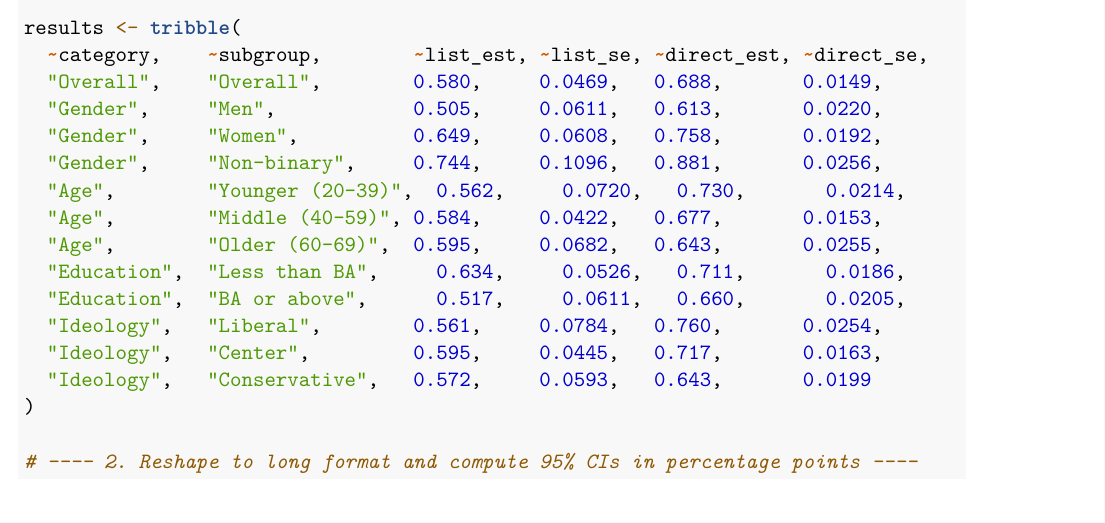
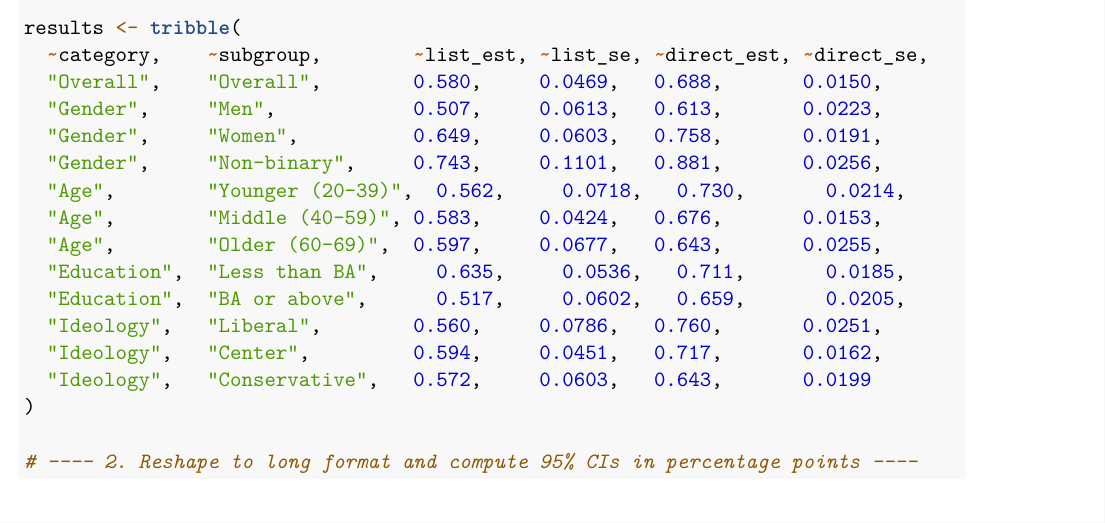
Before and after one commit to hiramori/Hidden-Attitudes, an R Markdown document (Analysis.Rmd): part of page 6 of 9, cut so that both start at the same text. Rendered offline with R 4.5, knitr and Pandoc, then LaTeX, with nearby package versions; some code elsewhere in the file could not run offline; a font, style sheet, LaTeX package, included part or bibliography that could not be used is replaced or left out.

Commit message:
change data source for graph

```diff
--- a/Analysis.Rmd
+++ b/Analysis.Rmd
@@ -204,18 +204,18 @@ library(tidyverse)
 
 results <- tribble(
   ~category,    ~subgroup,        ~list_est, ~list_se, ~direct_est, ~direct_se,
-  "Overall",    "Overall",        0.580,     0.0469,   0.688,       0.0149,
-  "Gender",     "Men",            0.505,     0.0611,   0.613,       0.0220,
-  "Gender",     "Women",          0.649,     0.0608,   0.758,       0.0192,
-  "Gender",     "Non-binary",     0.744,     0.1096,   0.881,       0.0256,
-  "Age",        "Younger (20-39)",  0.562,     0.0720,   0.730,       0.0214,
-  "Age",        "Middle (40-59)", 0.584,     0.0422,   0.677,       0.0153,
-  "Age",        "Older (60-69)",  0.595,     0.0682,   0.643,       0.0255,
-  "Education",  "Less than BA",     0.634,     0.0526,   0.711,       0.0186,
-  "Education",  "BA or above",      0.517,     0.0611,   0.660,       0.0205,
-  "Ideology",   "Liberal",        0.561,     0.0784,   0.760,       0.0254,
-  "Ideology",   "Center",         0.595,     0.0445,   0.717,       0.0163,
-  "Ideology",   "Conservative",   0.572,     0.0593,   0.643,       0.0199
+  "Overall",    "Overall",        0.580,     0.0469,   0.688,       0.0150,
+  "Gender",     "Men",            0.507,     0.0613,   0.613,       0.0223,
+  "Gender",     "Women",          0.649,     0.0603,   0.758,       0.0191,
+  "Gender",     "Non-binary",     0.743,     0.1101,   0.881,       0.0256,
+  "Age",        "Younger (20-39)",  0.562,     0.0718,   0.730,       0.0214,
+  "Age",        "Middle (40-59)", 0.583,     0.0424,   0.676,       0.0153,
+  "Age",        "Older (60-69)",  0.597,     0.0677,   0.643,       0.0255,
+  "Education",  "Less than BA",     0.635,     0.0536,   0.711,       0.0185,
+  "Education",  "BA or above",      0.517,     0.0602,   0.659,       0.0205,
+  "Ideology",   "Liberal",        0.560,     0.0786,   0.760,       0.0251,
+  "Ideology",   "Center",         0.594,     0.0451,   0.717,       0.0162,
+  "Ideology",   "Conservative",   0.572,     0.0603,   0.643,       0.0199
 )
 
 # ---- 2. Reshape to long format and compute 95% CIs in percentage points ----
```
